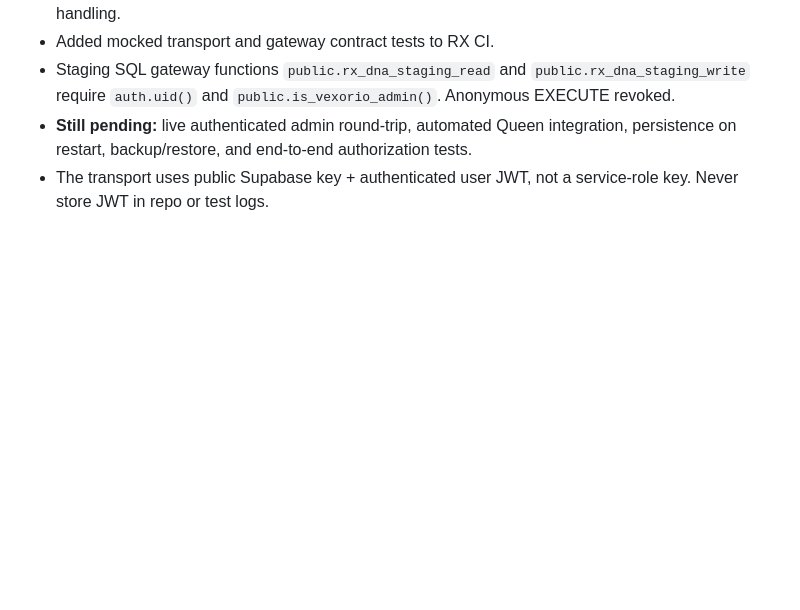
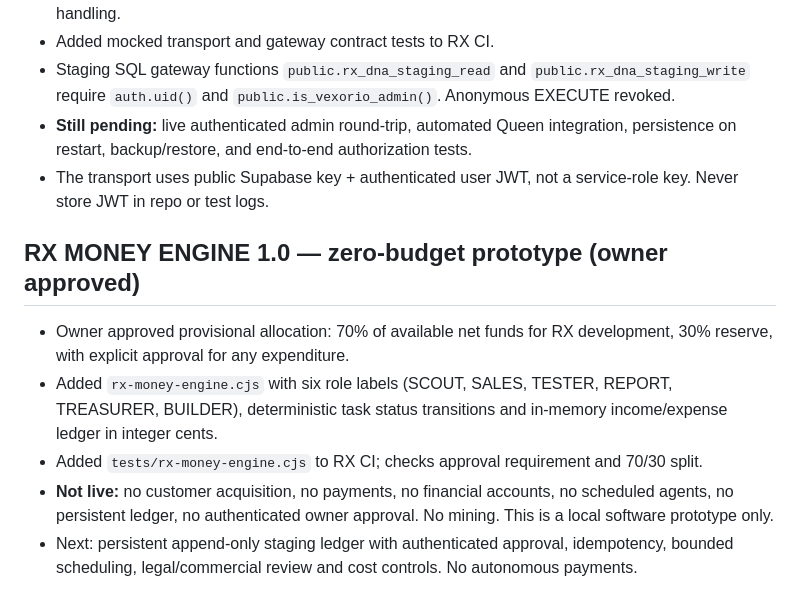
Before and after one commit to Gregg856/vexorio, a Markdown page: RX-DNA-BLACK-BOX.md, the part around the change. Rendered like a GitHub page; blank space fills up the shorter version.

Commit message:
docs(rx): record money engine scope, approval policy and remaining controls

```diff
--- a/RX-DNA-BLACK-BOX.md
+++ b/RX-DNA-BLACK-BOX.md
@@ -64,3 +64,10 @@ This file is the **versioned, human-readable project handoff**, not a secret vau
 - Staging SQL gateway functions `public.rx_dna_staging_read` and `public.rx_dna_staging_write` require `auth.uid()` and `public.is_vexorio_admin()`. Anonymous EXECUTE revoked.
 - **Still pending:** live authenticated admin round-trip, automated Queen integration, persistence on restart, backup/restore, and end-to-end authorization tests.
 - The transport uses public Supabase key + authenticated user JWT, not a service-role key. Never store JWT in repo or test logs.
+
+## RX MONEY ENGINE 1.0 — zero-budget prototype (owner approved)
+- Owner approved provisional allocation: 70% of available net funds for RX development, 30% reserve, with explicit approval for any expenditure.
+- Added `rx-money-engine.cjs` with six role labels (SCOUT, SALES, TESTER, REPORT, TREASURER, BUILDER), deterministic task status transitions and in-memory income/expense ledger in integer cents.
+- Added `tests/rx-money-engine.cjs` to RX CI; checks approval requirement and 70/30 split.
+- **Not live:** no customer acquisition, no payments, no financial accounts, no scheduled agents, no persistent ledger, no authenticated owner approval. No mining. This is a local software prototype only.
+- Next: persistent append-only staging ledger with authenticated approval, idempotency, bounded scheduling, legal/commercial review and cost controls. No autonomous payments.
```
